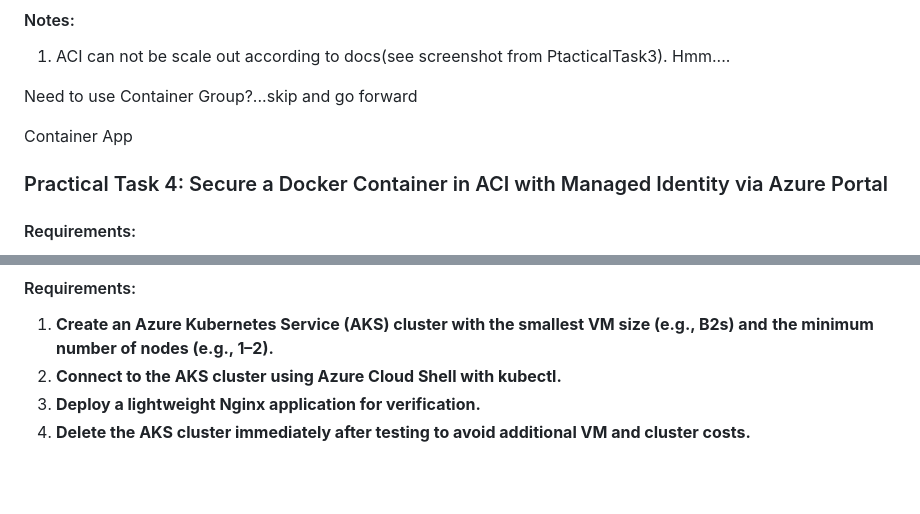
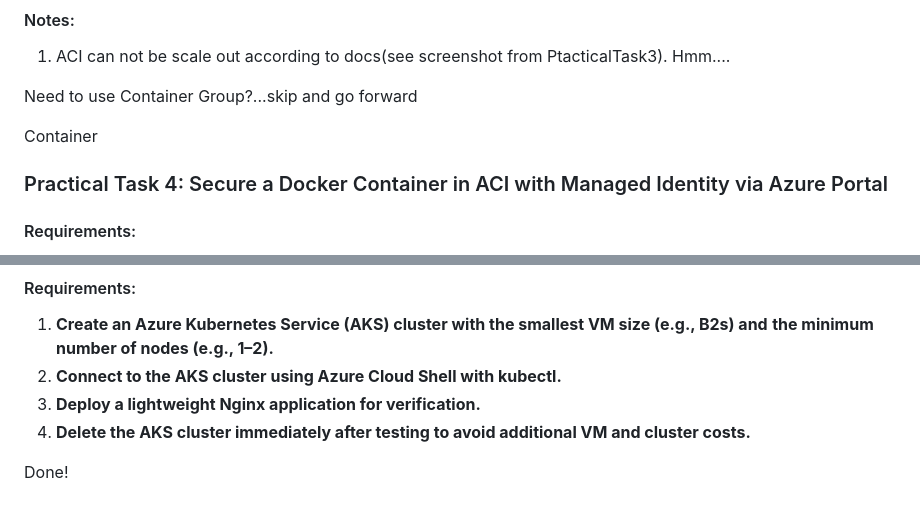
Before and after one commit to Dmytro-Olshanskyi/Azure-DevOpsCourse, a Markdown page: Orchestration/README.md, 2 parts joined by grey strips. Drawn GitHub-style; blank space fills up the shorter version.

Commit message:
Task 5 Done

```diff
--- a/Orchestration/README.md
+++ b/Orchestration/README.md
@@ -46,7 +46,7 @@ Done.
 
 Need to use Container Group?...skip and go forward
 
-Container App
+Container
 
 
 ### Practical Task 4: Secure a Docker Container in ACI with Managed Identity via Azure Portal
@@ -74,3 +74,6 @@ DONE!
 2. **Connect to the AKS cluster using Azure Cloud Shell with kubectl.**
 3. **Deploy a lightweight Nginx application for verification.**
 4. **Delete the AKS cluster immediately after testing to avoid additional VM and cluster costs.**
+
+
+Done!
```
